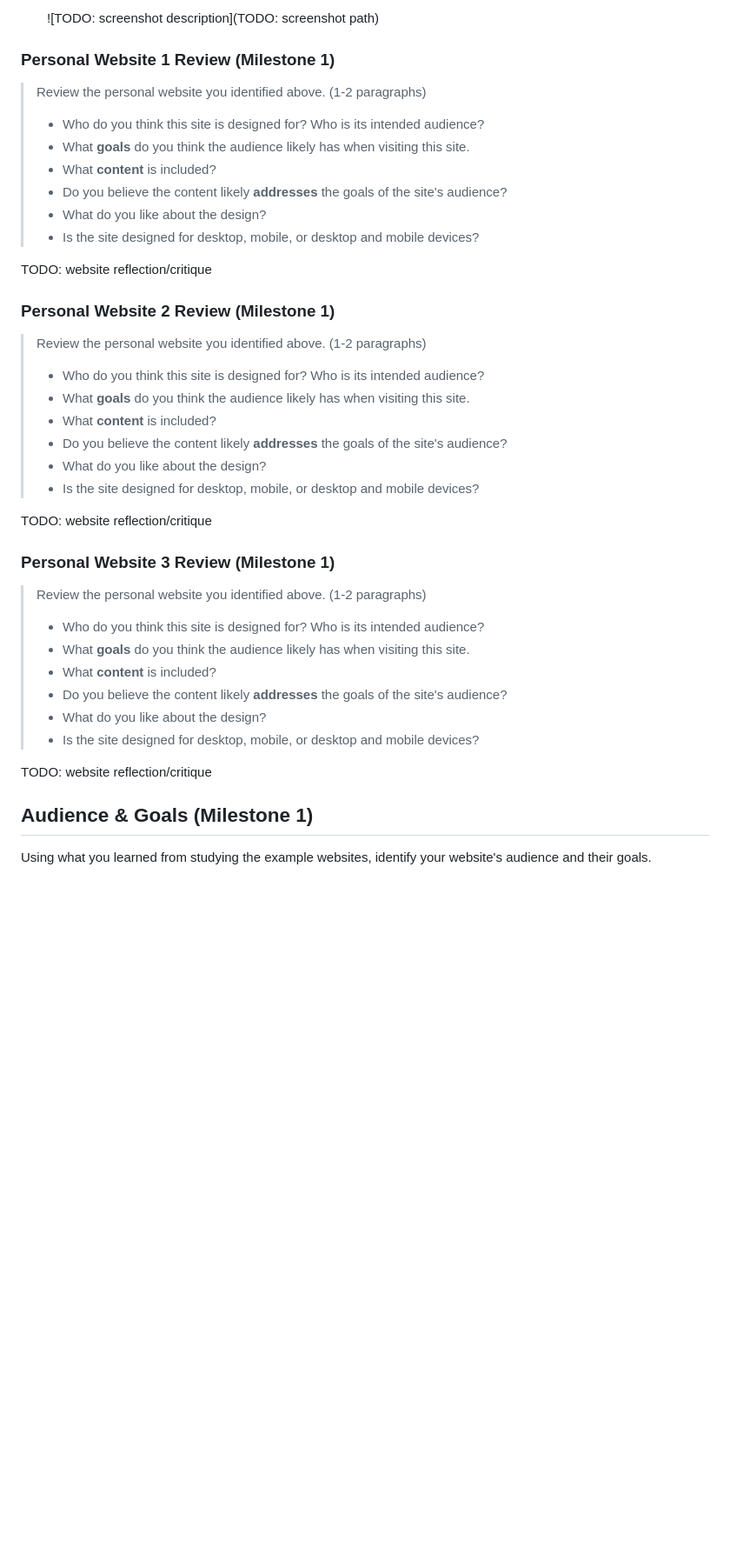
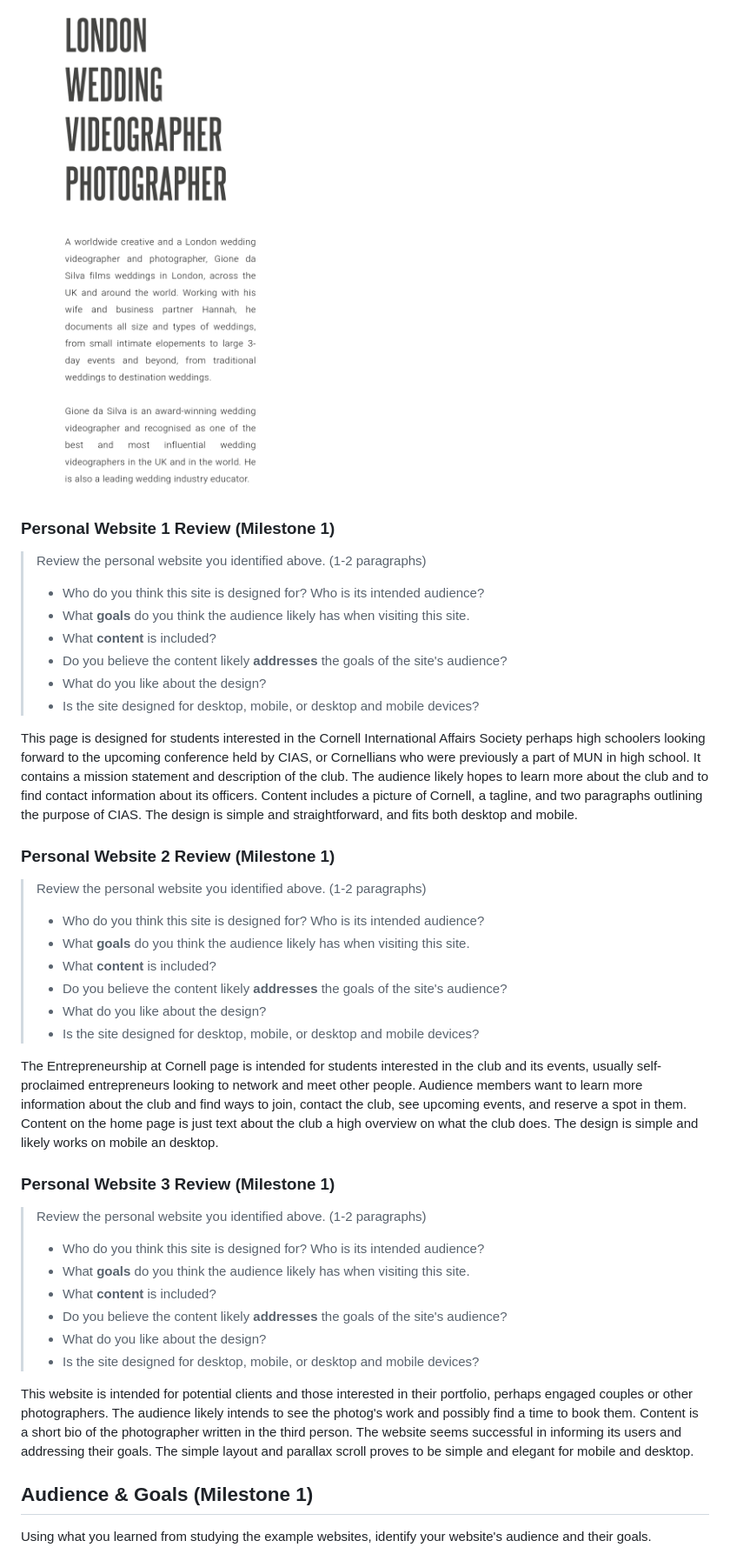
Before and after one commit to Ming-DeMers/Capture-at-Cornell, a Markdown page: design-plan/design-journey.md, the part around the change printed below. Shown: that part at 87% size. GitHub-like rendering; pictures changed too: design-plan/photographer_homepage.jpg (added); blank space fills up the shorter version.

```diff
--- a/design-plan/design-journey.md
+++ b/design-plan/design-journey.md
@@ -69,5 +47,5 @@ Include a screenshot of the home page for each site. If you're planning a mobile
 
-    ![TODO: screenshot description](TODO: screenshot path)
+    ![Example photographer's website](photographer_homepage.jpg)
 
 
 ### Personal Website 1 Review (Milestone 1)
@@ -80,7 +58,7 @@ Include a screenshot of the home page for each site. If you're planning a mobile
 > - What do you like about the design?
 > - Is the site designed for desktop, mobile, or desktop and mobile devices?
 
-TODO: website reflection/critique
+This page is designed for students interested in the Cornell International Affairs Society perhaps high schoolers looking forward to the upcoming conference held by CIAS, or Cornellians who were previously a part of MUN in high school. It contains a mission statement and description of the club. The audience likely hopes to learn more about the club and to find contact information about its officers. Content includes a picture of Cornell, a tagline, and two paragraphs outlining the purpose of CIAS. The design is simple and straightforward, and fits both desktop and mobile.
 
 
 ### Personal Website 2 Review (Milestone 1)
@@ -93,7 +71,7 @@ TODO: website reflection/critique
 > - What do you like about the design?
 > - Is the site designed for desktop, mobile, or desktop and mobile devices?
 
-TODO: website reflection/critique
+The Entrepreneurship at Cornell page is intended for students interested in the club and its events, usually self-proclaimed entrepreneurs looking to network and meet other people. Audience members want to learn more information about the club and find ways to join, contact the club, see upcoming events, and reserve a spot in them. Content on the home page is just text about the club a high overview on what the club does. The design is simple and likely works on mobile an desktop.
 
 
 ### Personal Website 3 Review (Milestone 1)
@@ -106,8 +84,7 @@ TODO: website reflection/critique
 > - What do you like about the design?
 > - Is the site designed for desktop, mobile, or desktop and mobile devices?
 
-TODO: website reflection/critique
-
+This website is intended for potential clients and those interested in their portfolio, perhaps engaged couples or other photographers. The audience likely intends to see the photog's work and possibly find a time to book them. Content is a short bio of the photographer written in the third person. The website seems successful in informing its users and addressing their goals. The simple layout and parallax scroll proves to be simple and elegant for mobile and desktop.
 
 ## Audience & Goals (Milestone 1)
 
```
Also changed, not shown: other parts of design-plan/design-journey.md (+24 -41 lines), design-plan/CIAS_homepage.jpg (added), design-plan/eship_homepage.jpg (added).
